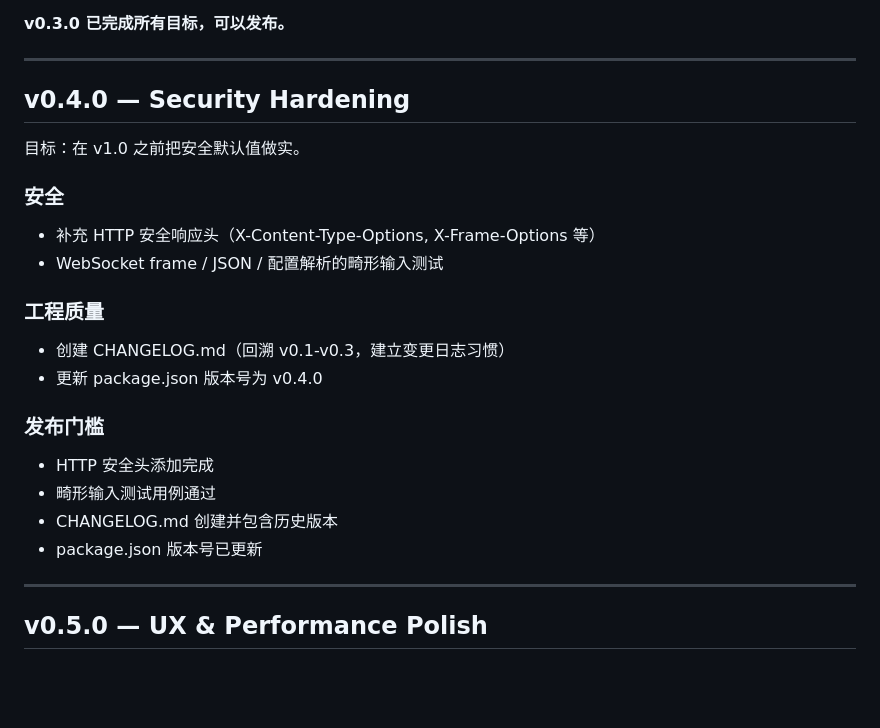
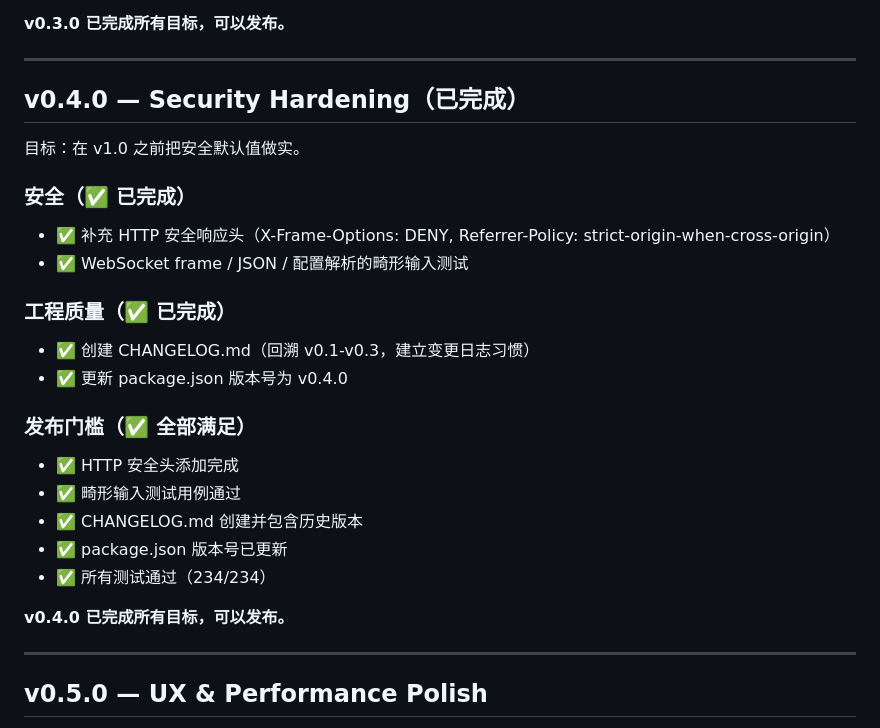
Before and after one commit to 111pointer111/Pavilo, a Markdown page: ROADMAP.md, the part around the change. Drawn GitHub-style; blank space fills up the shorter version.

Commit message:
docs(roadmap): 标记 v0.4.0 为已完成
v0.4.0 的所有目标已达成：

安全：
- ✅ HTTP 安全响应头（X-Frame-Options, Referrer-Policy）
- ✅ 畸形输入测试

工程质量：
- ✅ CHANGELOG.md 创建（回溯 v0.1-v0.3）
- ✅ package.json 版本号更新为 v0.4.0

发布门槛：
- ✅ 所有安全头添加并测试通过
- ✅ 9 个新测试全部通过
- ✅ CHANGELOG 包含历史版本
- ✅ 版本号已同步
- ✅ 总测试：234/234 通过

v0.4.0 可以发布。

```diff
--- a/ROADMAP.md
+++ b/ROADMAP.md
@@ -208,26 +208,29 @@ SQLite、Agent、账号系统不阻塞 v1.0。
 
 ---
 
-## v0.4.0 — Security Hardening
+## v0.4.0 — Security Hardening（已完成）
 
 目标：在 v1.0 之前把安全默认值做实。
 
-### 安全
+### 安全（✅ 已完成）
 
-- 补充 HTTP 安全响应头（X-Content-Type-Options, X-Frame-Options 等）
-- WebSocket frame / JSON / 配置解析的畸形输入测试
+- ✅ 补充 HTTP 安全响应头（X-Frame-Options: DENY, Referrer-Policy: strict-origin-when-cross-origin）
+- ✅ WebSocket frame / JSON / 配置解析的畸形输入测试
 
-### 工程质量
+### 工程质量（✅ 已完成）
 
-- 创建 CHANGELOG.md（回溯 v0.1-v0.3，建立变更日志习惯）
-- 更新 package.json 版本号为 v0.4.0
+- ✅ 创建 CHANGELOG.md（回溯 v0.1-v0.3，建立变更日志习惯）
+- ✅ 更新 package.json 版本号为 v0.4.0
 
-### 发布门槛
+### 发布门槛（✅ 全部满足）
 
-- HTTP 安全头添加完成
-- 畸形输入测试用例通过
-- CHANGELOG.md 创建并包含历史版本
-- package.json 版本号已更新
+- ✅ HTTP 安全头添加完成
+- ✅ 畸形输入测试用例通过
+- ✅ CHANGELOG.md 创建并包含历史版本
+- ✅ package.json 版本号已更新
+- ✅ 所有测试通过（234/234）
+
+**v0.4.0 已完成所有目标，可以发布。**
 
 ---
 
```
